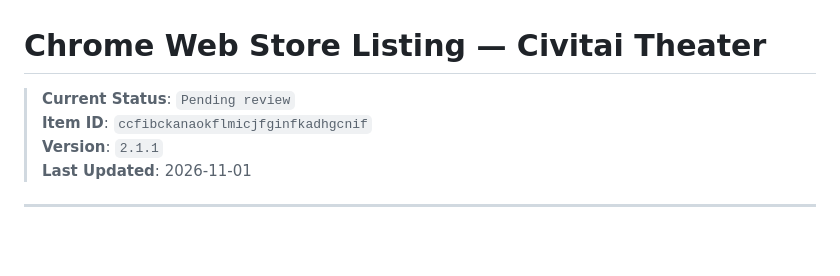
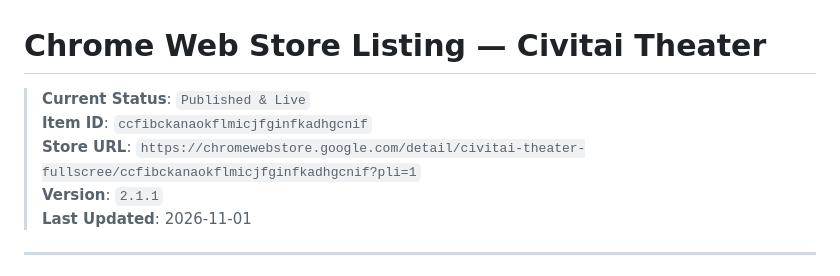
Before and after one commit to HoangYell/civitai-theater, a Markdown page: CHROMEWEBSTORE.md, the part around the change. Rendered like a GitHub page; blank space fills up the shorter version.

```diff
--- a/CHROMEWEBSTORE.md
+++ b/CHROMEWEBSTORE.md
@@ -1,7 +1,8 @@
 # Chrome Web Store Listing — Civitai Theater
 
-> **Current Status**: `Pending review`
+> **Current Status**: `Published & Live`
 > **Item ID**: `ccfibckanaokflmicjfginfkadhgcnif`
+> **Store URL**: `https://chromewebstore.google.com/detail/civitai-theater-fullscree/ccfibckanaokflmicjfginfkadhgcnif?pli=1`
 > **Version**: `2.1.1`
 > **Last Updated**: 2026-11-01
 
```
Also changed, not shown: README.md (+15 -2 lines).
